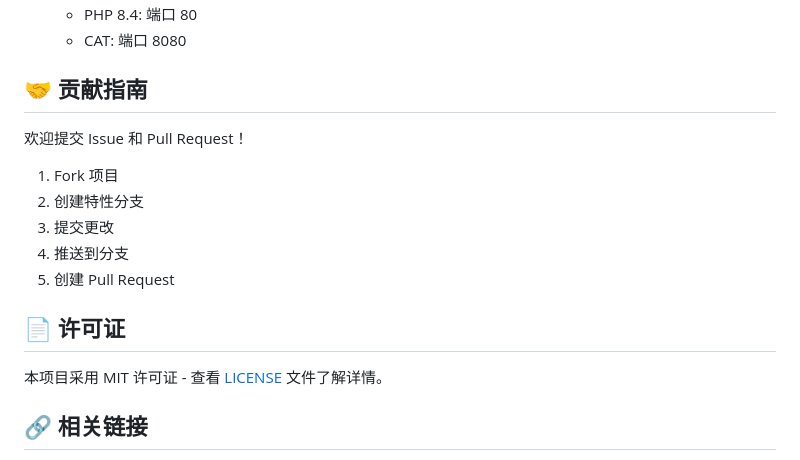
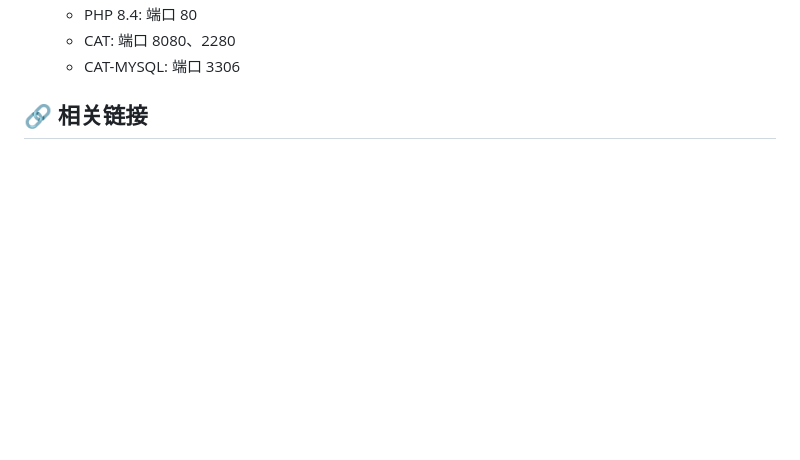
Before and after one commit to wuli07101/catphp, a Markdown page: README.md, the part around one of its changes. Drawn GitHub-style; blank space fills up the shorter version.

```diff
--- a/README.md
+++ b/README.md
@@ -147,19 +138,6 @@ CAT 客户端配置文件位于 `cat/configs/config.json`：
    - PHP 8.4: 端口 80
-   - CAT: 端口 8080
-
-## 🤝 贡献指南
-
-欢迎提交 Issue 和 Pull Request！
-
-1. Fork 项目
-2. 创建特性分支
-3. 提交更改
-4. 推送到分支
-5. 创建 Pull Request
-
-## 📄 许可证
-
-本项目采用 MIT 许可证 - 查看 [LICENSE](LICENSE) 文件了解详情。
+   - CAT: 端口 8080、2280
+   - CAT-MYSQL: 端口 3306
 
 ## 🔗 相关链接
 
```
Also changed, not shown: other parts of README.md (+2 -11 lines).
